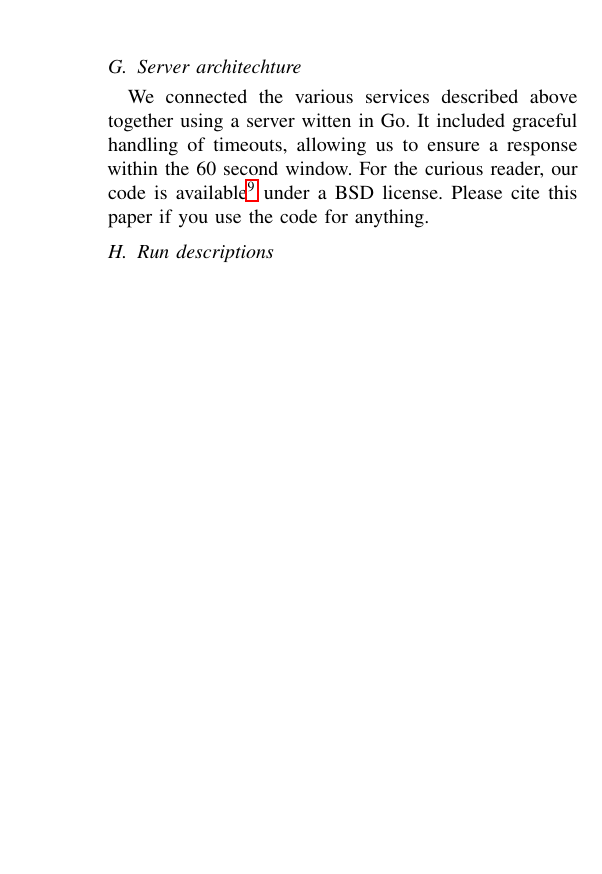
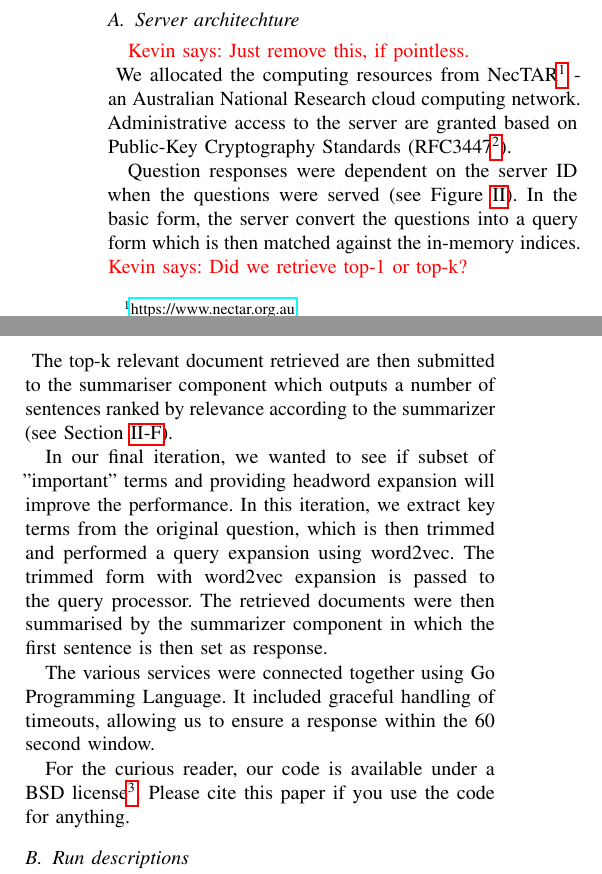
Before and after one commit to rmit-ir/RMIT-TREC-LiveQA15-notebook, a LaTeX paper (p.tex): part of one column of page 3 of 4 before the commit and two parts of the columns of page 1 of 4 after it, the two joined at a grey line, cut so that both start at the same text, the shorter picture padded with empty space. Compiled offline with pdfLaTeX.

Commit message:
updated the Server Architecture section

```diff
--- a/p.tex
+++ b/p.tex
@@ -36,6 +36,7 @@
 
 \newcommand{\myparagraph}[1]{\vspace*{1ex}\noindent{\textbf{#1.}}~}
 \newcommand{\shane}[1]{\textrm{\textcolor{orange}{Shane says: #1}}}
+\newcommand{\ko}[1]{\textrm{\textcolor{red}{Kevin says: #1\\}}}
 
 \begin{document} %
 
@@ -117,3 +118,23 @@ system.
 }
 \end{figure*}
 
+\subsection{Server architechture}
+\ko{Just remove this, if pointless.}
+We allocated the computing resources from NecTAR\footnote{\url{https://www.nectar.org.au}} - an Australian National Research cloud computing network. Administrative access to the server are granted based on Public-Key Cryptography Standards (RFC3447\footnote{https://tools.ietf.org/html/rfc3447}).
+
+Question responses were dependent on the server ID when the questions were served (see Figure~\ref{fig:arch}). In the basic form, the server convert the questions into a query form which is then matched against the in-memory indices.
+\ko{Did we retrieve top-1 or top-k?}
+The top-k relevant document retrieved are then submitted to the summariser component which outputs a number of sentences ranked by relevance according to the summarizer (see Section \ref{sec:sum}).
+
+In our final iteration, we wanted to see if subset of "important" terms and providing headword expansion will improve the performance. In this iteration, we extract key terms from the original question, which is then trimmed and performed a query expansion using word2vec. The trimmed form with word2vec expansion is passed to the query processor. The retrieved documents were then summarised by the summarizer component in which the first sentence is then set as response.
+
+The various services were connected together using Go Programming Language. It included graceful handling of timeouts, allowing us to ensure
+a response within the 60 second window.
+
+For the curious reader, our code is
+available under a BSD license\footnote{\url{https://github.com/TimothyJones/trec-liveqa-server}}. Please cite this paper if you use the code for anything.
+
+\subsection{Run descriptions}
+\label{sec:runs}
+
+\noindent\textbf{RMIT0\footnote{Originally referred to as Monash-System2 in the LiveQA challenge.} (automatic): }
@@ -120,3 +166,6 @@ system.
+\medskip
+
+
 \subsection{Collection}
 
 \begin{table*}[!t]
@@ -260,15 +309,3 @@ In the latter method, we implemented something \ldots.
 
 \vskip7em
 
-\subsection{Server architechture}
-
-We connected the various services described above together using a server
-witten in Go. It included graceful handling of timeouts, allowing us to ensure
-a response within the 60 second window. For the curious reader, our code is
-available\footnote{\url{https://github.com/TimothyJones/trec-liveqa-server}}
-under a BSD license. Please cite this paper if you use the code for anything.
-
-\subsection{Run descriptions}
-\label{sec:runs}
-
-\noindent\textbf{RMIT0\footnote{Originally referred to as Monash-System2 in the LiveQA challenge.} (automatic): }
```
Also changed, not shown: p.tex (54 more changed lines).
